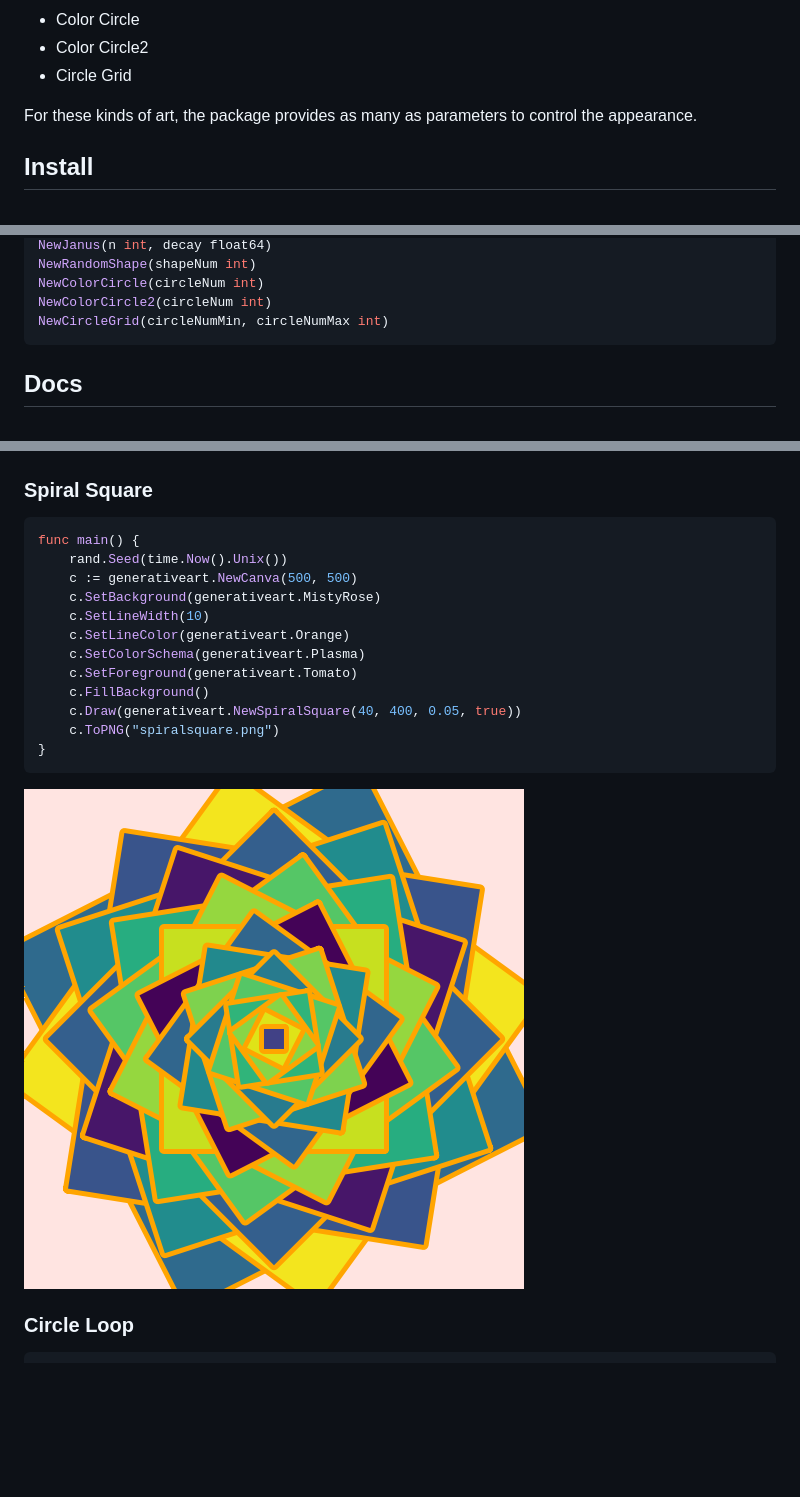
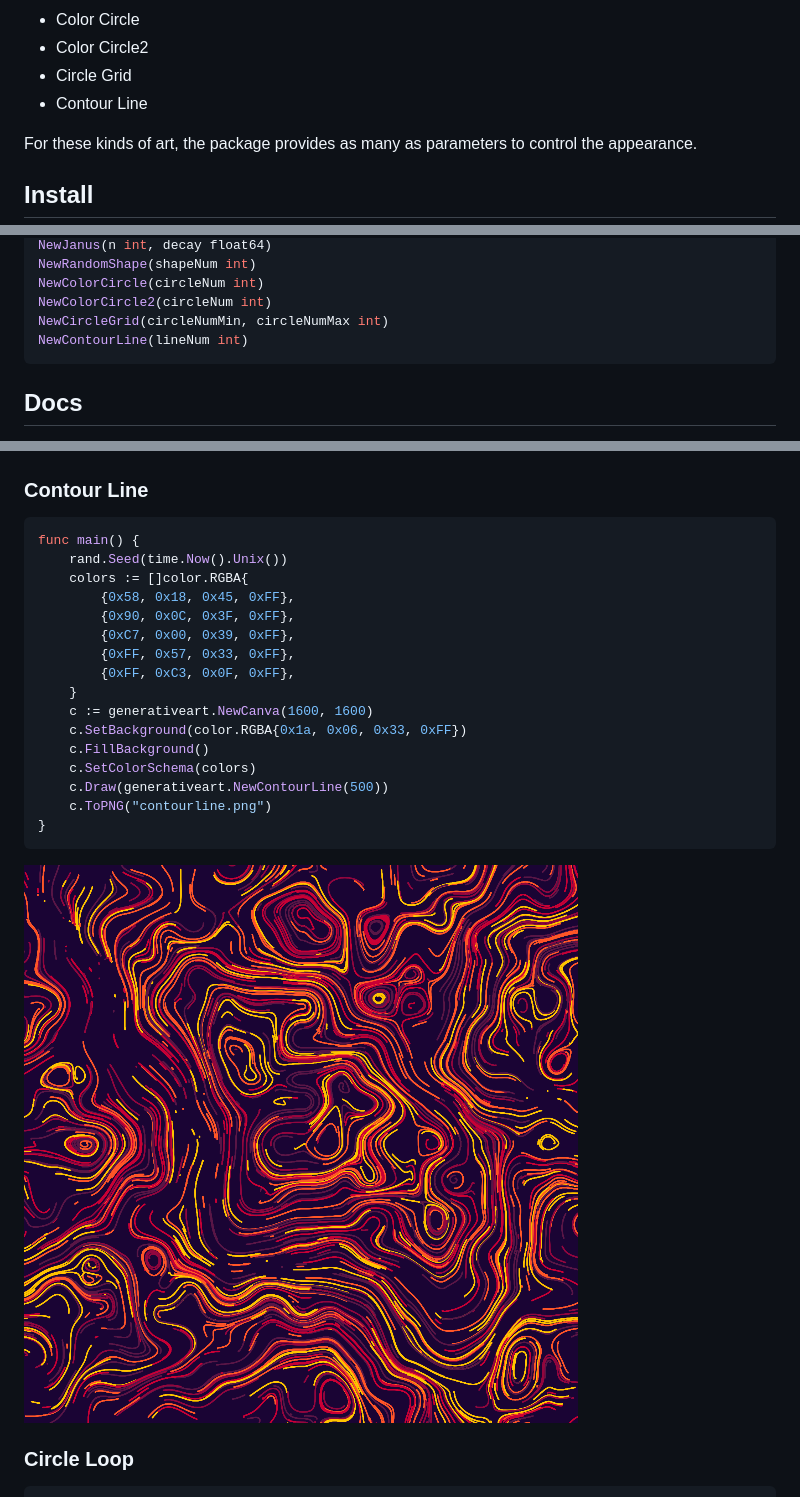
Before and after one commit to jdxyw/generativeart, a Markdown page: README.md, 3 parts joined by grey strips. Rendered like a GitHub page; pictures changed too: images/contourline.png (added); blank space fills up the shorter version.

Commit message:
update the contourline and readme

````diff
--- a/README.md
+++ b/README.md
@@ -26,6 +26,7 @@ This package is still working in progress, more types would be added. Welcome an
 - Color Circle
 - Color Circle2
 - Circle Grid
+- Contour Line
 
 For these kinds of art, the package provides as many as parameters to control the appearance.
 
@@ -55,6 +56,7 @@ NewRandomShape(shapeNum int)
 NewColorCircle(circleNum int)
 NewColorCircle2(circleNum int)
 NewCircleGrid(circleNumMin, circleNumMax int)
+NewContourLine(lineNum int)
 ```
 
 ## Docs
@@ -190,24 +192,28 @@ func main() {
 
 ![](images/silksmoke.png)
 
-### Spiral Square
+### Contour Line
 
 ```go
 func main() {
 	rand.Seed(time.Now().Unix())
-	c := generativeart.NewCanva(500, 500)
-	c.SetBackground(generativeart.MistyRose)
-	c.SetLineWidth(10)
-	c.SetLineColor(generativeart.Orange)
-	c.SetColorSchema(generativeart.Plasma)
-	c.SetForeground(generativeart.Tomato)
+	colors := []color.RGBA{
+		{0x58, 0x18, 0x45, 0xFF},
+		{0x90, 0x0C, 0x3F, 0xFF},
+		{0xC7, 0x00, 0x39, 0xFF},
+		{0xFF, 0x57, 0x33, 0xFF},
+		{0xFF, 0xC3, 0x0F, 0xFF},
+	}
+	c := generativeart.NewCanva(1600, 1600)
+	c.SetBackground(color.RGBA{0x1a, 0x06, 0x33, 0xFF})
 	c.FillBackground()
-	c.Draw(generativeart.NewSpiralSquare(40, 400, 0.05, true))
-	c.ToPNG("spiralsquare.png")
+	c.SetColorSchema(colors)
+	c.Draw(generativeart.NewContourLine(500))
+	c.ToPNG("contourline.png")
 }
 ```
 
-![](images/spiralsquare.png)
+![](images/contourline.png)
 
 ### Circle Loop
 
````
Also changed, not shown: other parts of README.md (+1 -0 lines), 3 other files.
